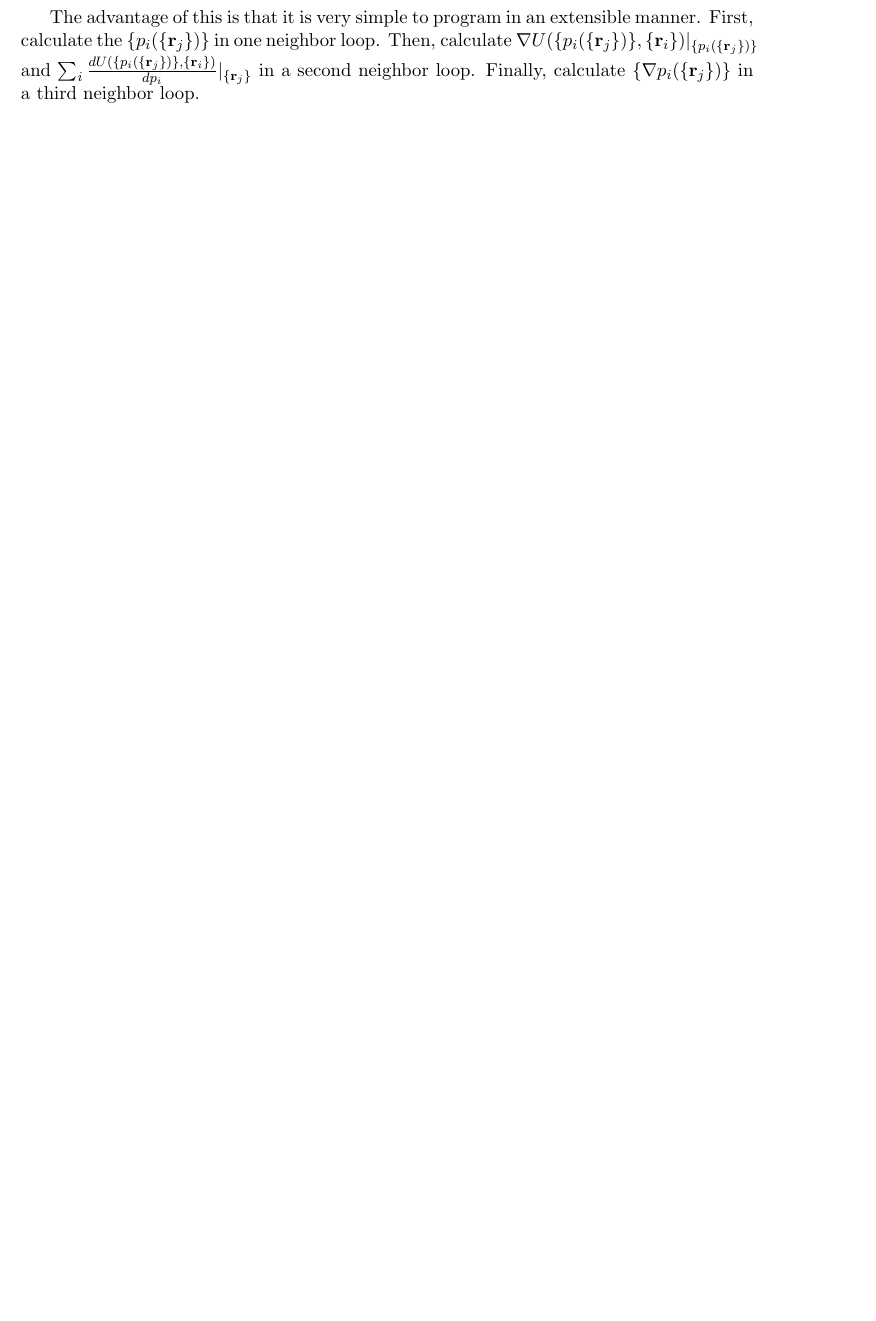
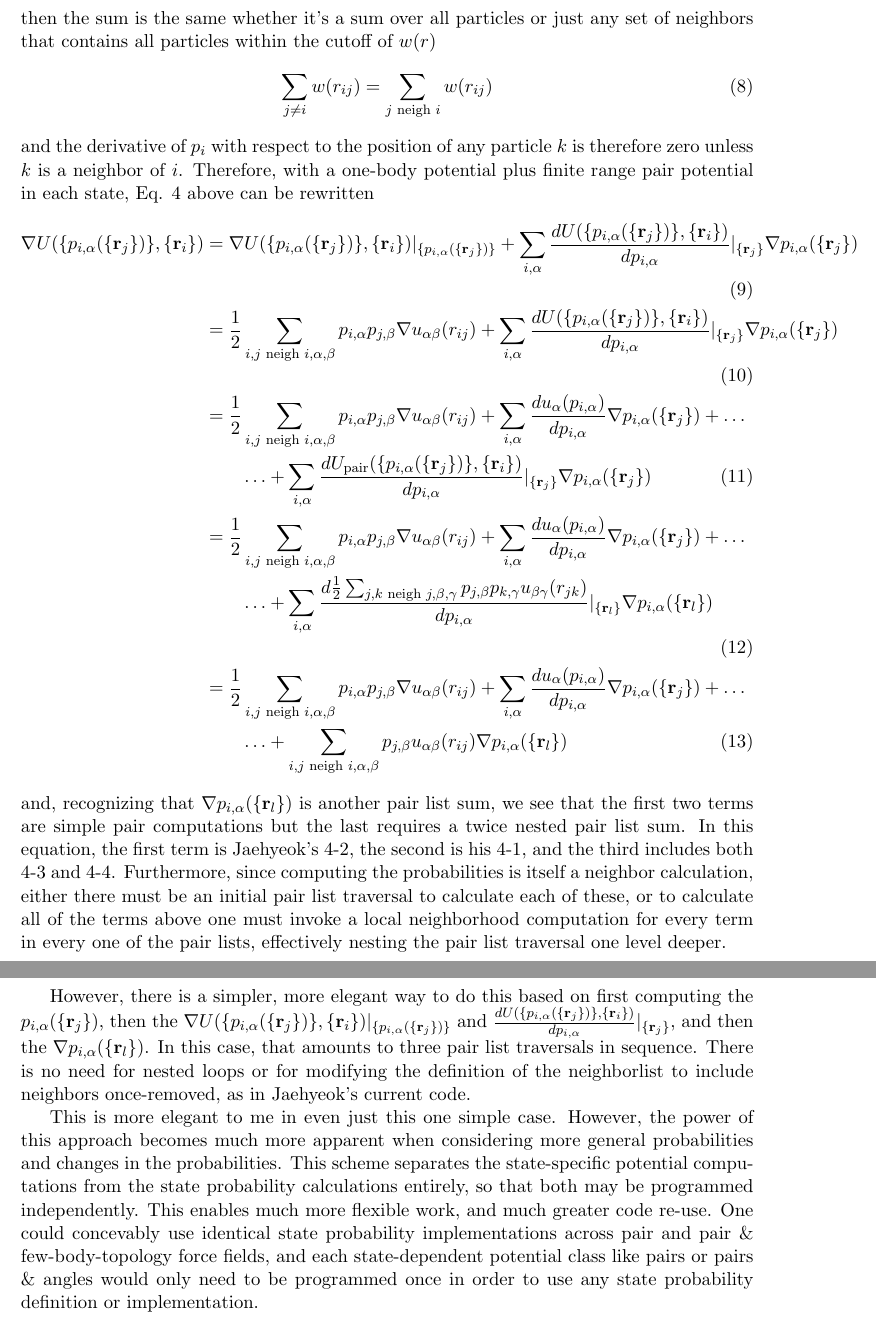
Before and after one commit to jaehyeokjin/MSUCG, a LaTeX document (OrderOfComputations/MSUCG order of computations.tex): part of the page before the commit and two parts of pages 2 and 3 of 3 after it, the two joined at a grey line, cut at the place of the change, the shorter picture padded with empty space. Compiled offline with pdfLaTeX.

Commit message:
Revised the order of computations document.

```diff
--- a/OrderOfComputations/MSUCG order of computations.tex
+++ b/OrderOfComputations/MSUCG order of computations.tex
@@ -32,3 +30,2 @@ But it can also be done in a few-step procedure, like so:
 \end{align}
 
-The advantage of this is that it is very simple to program in an extensible manner. First, calculate the $\{p_i(\{\mathbf{r}_j\})\}$ in one neighbor loop. Then, calculate $\nabla U(\{p_i(\{\mathbf{r}_j\})\}, \{\mathbf{r}_i\}) |_{\{p_i(\{\mathbf{r}_j\})\}}$ and $\sum_i \frac{d U(\{p_i(\{\mathbf{r}_j\})\}, \{\mathbf{r}_i\})}{d p_i} |_{\{\mathbf{r}_j\}}$ in a second neighbor loop. Finally, calculate $\{ \nabla p_i(\{\mathbf{r}_j\}) \}$ in a third neighbor loop.
@@ -35,2 +37,20 @@ The advantage of this is that it is very simple to program in an extensible mann
+then the sum is the same whether it's a sum over all particles or just any set of neighbors that contains all particles within the cutoff of $w(r)$
+\begin{align}
+\sum_{j \neq i} w( r_{ij} ) = \sum_{j \text{ neigh } i} w( r_{ij} )
+\end{align}
+and the derivative of $p_i$ with respect to the position of any particle $k$ is therefore zero unless $k$ is a neighbor of $i$. Therefore, with a one-body potential plus finite range pair potential in each state, Eq. 4 above can be rewritten
+\begin{align}
+\nabla U(\{p_{i, \alpha}(\{\mathbf{r}_j\})\}, \{\mathbf{r}_i\}) &= \nabla U(\{p_{i, \alpha}(\{\mathbf{r}_j\})\}, \{\mathbf{r}_i\}) |_{\{p_{i, \alpha}(\{\mathbf{r}_j\})\}} + \sum_{i, \alpha} \frac{d U(\{p_{i, \alpha}(\{\mathbf{r}_j\})\}, \{\mathbf{r}_i\})}{d p_{i, \alpha}} |_{\{\mathbf{r}_j\}} \nabla p_{i, \alpha}(\{\mathbf{r}_j\}) \\
+&= \frac{1}{2} \sum_{i, j \text{ neigh } i, \alpha, \beta} p_{i, \alpha} p_{j, \beta} \nabla u_{\alpha\beta}(r_{ij}) + \sum_{i, \alpha} \frac{d U(\{p_{i, \alpha}(\{\mathbf{r}_j\})\}, \{\mathbf{r}_i\})}{d p_{i, \alpha}} |_{\{\mathbf{r}_j\}} \nabla p_{i, \alpha}(\{\mathbf{r}_j\}) \\
+&=  \frac{1}{2} \sum_{i, j \text{ neigh } i, \alpha, \beta} p_{i, \alpha} p_{j, \beta} \nabla u_{\alpha\beta}(r_{ij}) + \sum_{i, \alpha} \frac{du_\alpha(p_{i, \alpha})}{d p_{i, \alpha}} \nabla p_{i, \alpha}(\{\mathbf{r}_j\})  +  \ldots \notag \\  & \qquad \ldots + \sum_{i, \alpha} \frac{d U_{\text{pair}}(\{p_{i, \alpha}(\{\mathbf{r}_j\})\}, \{\mathbf{r}_i\})}{d p_{i, \alpha}} |_{\{\mathbf{r}_j\}} \nabla p_{i, \alpha}(\{\mathbf{r}_j\}) \\
+&= \frac{1}{2} \sum_{i, j \text{ neigh } i, \alpha, \beta} p_{i, \alpha} p_{j, \beta} \nabla u_{\alpha\beta}(r_{ij}) + \sum_{i, \alpha} \frac{du_\alpha(p_{i, \alpha})}{d p_{i, \alpha}} \nabla p_{i, \alpha}(\{\mathbf{r}_j\})  +  \ldots \notag \\  & \qquad \ldots + \sum_{i, \alpha} \frac{d \frac{1}{2} \sum_{j, k \text{ neigh } j, \beta, \gamma} p_{j, \beta} p_{k, \gamma} u_{\beta\gamma}(r_{jk})}{d p_{i, \alpha}} |_{\{\mathbf{r}_l\}} \nabla p_{i, \alpha}(\{\mathbf{r}_l\}) \\
+&= \frac{1}{2} \sum_{i, j \text{ neigh } i, \alpha, \beta} p_{i, \alpha} p_{j, \beta} \nabla u_{\alpha\beta}(r_{ij}) + \sum_{i, \alpha} \frac{du_\alpha(p_{i, \alpha})}{d p_{i, \alpha}} \nabla p_{i, \alpha}(\{\mathbf{r}_j\})  +  \ldots \notag \\  & \qquad \ldots + \sum_{i, j \text{ neigh } i, \alpha, \beta} p_{j, \beta} u_{\alpha\beta}(r_{ij}) \nabla p_{i, \alpha}(\{\mathbf{r}_l\})
+\end{align}
+and, recognizing that $\nabla p_{i, \alpha}(\{\mathbf{r}_l\})$ is another pair list sum, we see that the first two terms are simple pair computations but the last requires a twice nested pair list sum. In this equation, the first term is Jaehyeok's 4-2, the second is his 4-1, and the third includes both 4-3 and 4-4. Furthermore, since computing the probabilities is itself a neighbor calculation, either there must be an initial pair list traversal to calculate each of these, or to calculate all of the terms above one must invoke a local neighborhood computation for every term in every one of the pair lists, effectively nesting the pair list traversal one level deeper.
+
+However, there is a simpler, more elegant way to do this based on first computing the $p_{i, \alpha}(\{\mathbf{r}_j\})$, then the $\nabla U(\{p_{i, \alpha}(\{\mathbf{r}_j\})\}, \{\mathbf{r}_i\}) |_{\{p_{i, \alpha}(\{\mathbf{r}_j\})\}}$ and $\frac{d U(\{p_{i, \alpha}(\{\mathbf{r}_j\})\}, \{\mathbf{r}_i\})}{d p_{i, \alpha}} |_{\{\mathbf{r}_j\}}$, and then the
+$\nabla p_{i, \alpha}(\{\mathbf{r}_l\})$. In this case, that amounts to three pair list traversals in sequence. There is no need for nested loops or for modifying the definition of the neighborlist to include neighbors once-removed, as in Jaehyeok's current code.
+
+This is more elegant to me in even just this one simple case. However, the power of this approach becomes much more apparent when considering more general probabilities and changes in the probabilities. This scheme separates the state-specific potential computations from the state probability calculations entirely, so that both may be programmed independently. This enables much more flexible work, and much greater code re-use. One could concevably use identical state probability implementations across pair and pair \& few-body-topology force fields, and each state-dependent potential class like pairs or pairs \& angles would only need to be programmed once in order to use any state probability definition or implementation.
 
 \end{document}
```
Also changed, not shown: OrderOfComputations/MSUCG order of computations.pdf, OrderOfComputations/MSUCG order of computations.tex (17 more changed lines), 2 other files.
